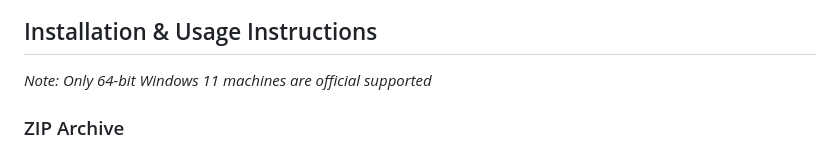
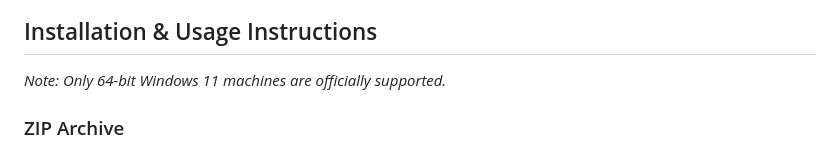
Before and after one commit to BAA-Studios/CastFORM, a Markdown page: README.md, the part around one of its changes. Rendered like a GitHub page.

```diff
--- a/README.md
+++ b/README.md
@@ -11,6 +21,6 @@ This project is based on [Brandon Nguyen's](https://github.com/Bratah123) CLI Py
 
 ## Installation & Usage Instructions
-*Note: Only 64-bit Windows 11 machines are official supported*
+*Note: Only 64-bit Windows 11 machines are officially supported.*
 
 ### ZIP Archive
 1. Download `castform.zip` from the releases page
```
Also changed, not shown: other parts of README.md (+11 -1 lines).
